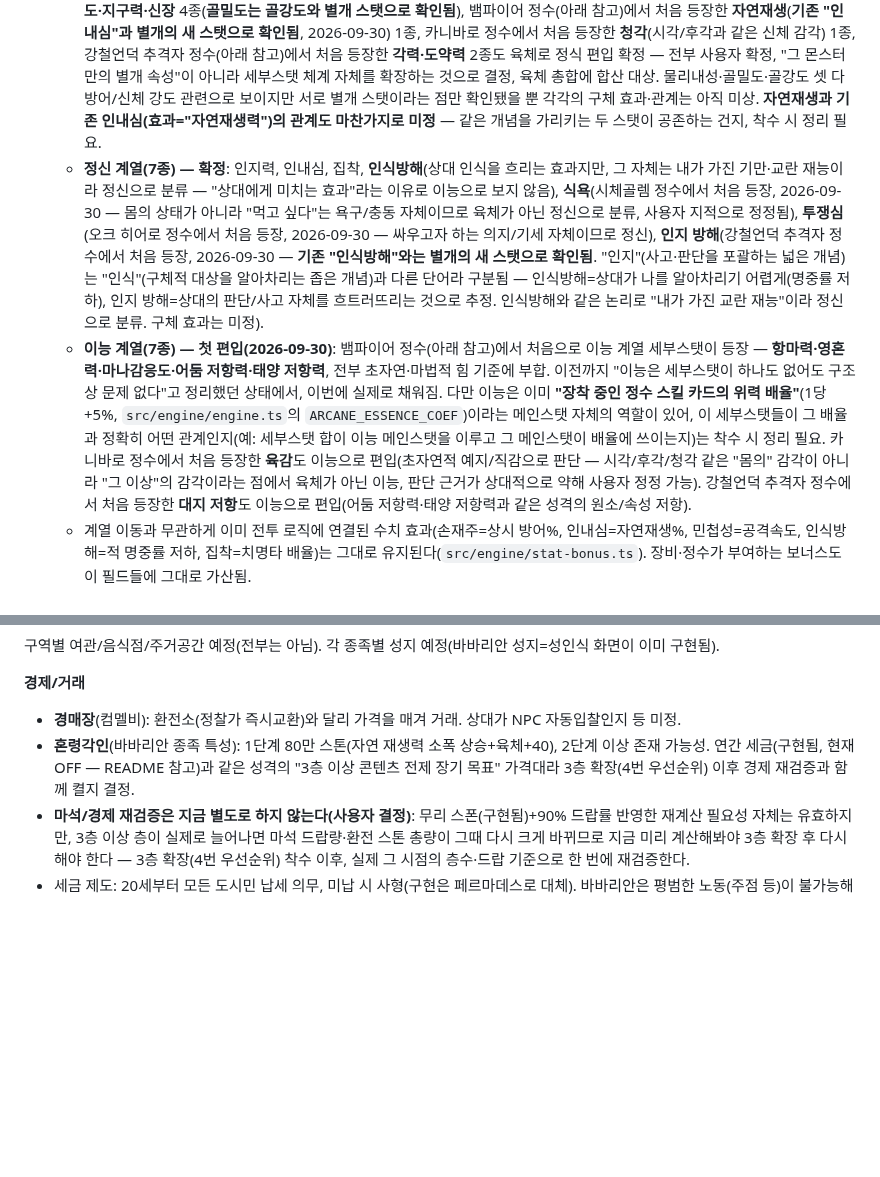
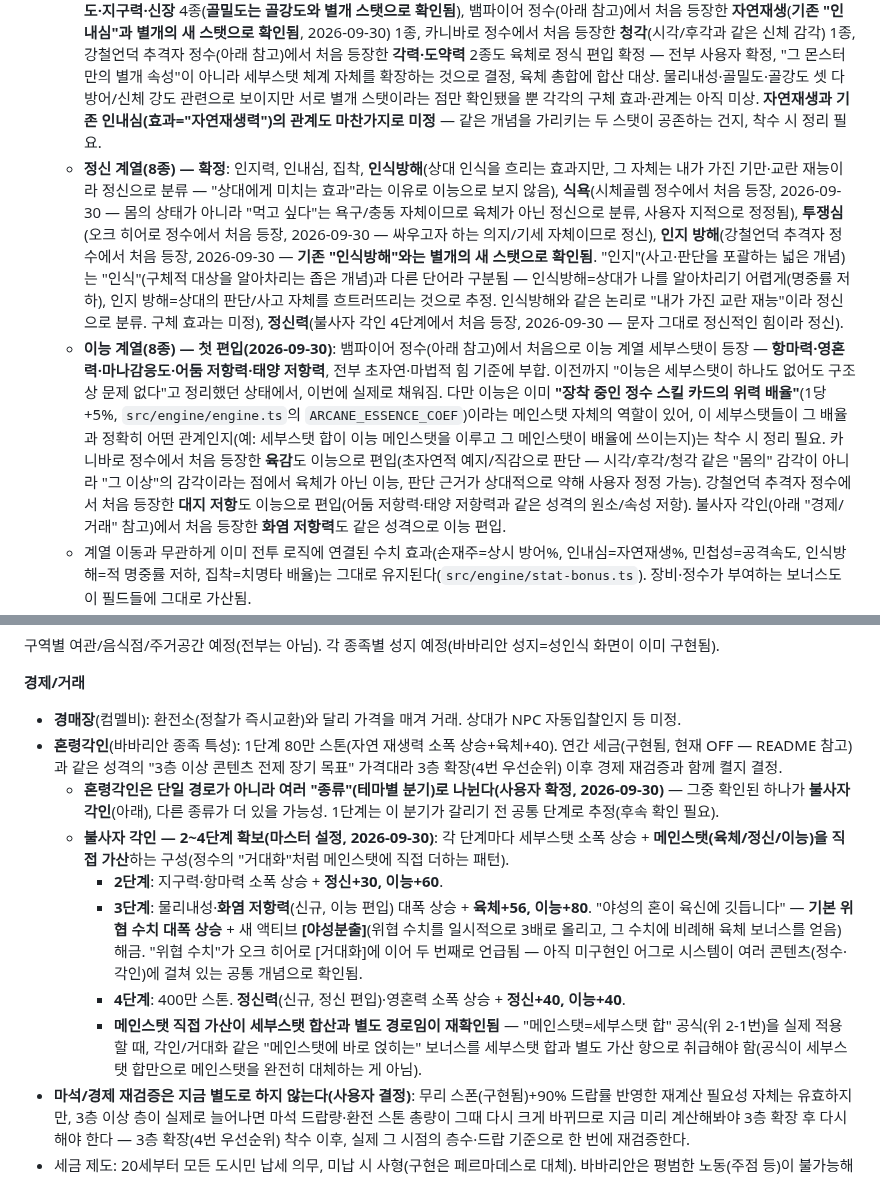
Before and after one commit to xnlrlal/my-new-project, a Markdown page: designnotes.md, 2 parts joined by grey strips. GitHub-like rendering; blank space fills up the shorter version.

Commit message:
docs: 불사자 각인(혼령각인 분기) 2~4단계 기록
혼령각인이 단일 경로가 아니라 여러 테마 분기로 나뉜다는 구조를
확인하고 불사자 각인 2~4단계 데이터를 기록. 화염 저항력(이능)/
정신력(정신) 편입(세부스탯 36종). 메인스탯 직접 가산이 세부스탯
합산과 별도 경로임을 명시하고, 위협 수치가 두 번째로 언급된
공통 개념임을 기록.

Co-Authored-By: Claude Sonnet 5 <noreply@anthropic.com>
Claude-Session: https://claude.ai/code/session_01DauXoWXJ3417RoAS19x4dZ

```diff
--- a/designnotes.md
+++ b/designnotes.md
@@ -50,6 +50,6 @@
     - **정신** = 마음·의지·인지와 관련
     - **이능** = 초자연·마법적 힘과 관련
   - **육체 계열(20종) — 5종 정의 유지 + 15종 편입**: 근력(소지 가능 중량·물리 공격력 보정), 유연성(회피율·치명타율 소폭 증가), 시각(원거리 무기 사정거리+가시 범위, 2D 전환 전까지 미구현), 후각(관련 이능이 있을 시 그 계수, 아직 해당 이능 없어 미구현), 명중률(명중 판정) — 기존 5종 그대로. 여기에 **손재주·민첩성·독내성 3종이 위 기준에 따라 정신/이능에서 육체로 재분류 편입**(손재주=손의 물리적 정교함, 민첩성=몸의 반응속도·동작, 독내성=몸의 저항력). 추가로 시체골렘 정수에서 처음 등장한 **고통내성·골강도·체중·물리내성**(물리내성은 골강도와 별개 스탯으로 확인됨) 4종, 본 나이트 정수에서 처음 등장한 **절삭력·골밀도·지구력·신장** 4종(**골밀도는 골강도와 별개 스탯으로 확인됨**), 뱀파이어 정수(아래 참고)에서 처음 등장한 **자연재생**(**기존 "인내심"과 별개의 새 스탯으로 확인됨**, 2026-09-30) 1종, 카니바로 정수에서 처음 등장한 **청각**(시각/후각과 같은 신체 감각) 1종, 강철언덕 추격자 정수(아래 참고)에서 처음 등장한 **각력·도약력** 2종도 육체로 정식 편입 확정 — 전부 사용자 확정, "그 몬스터만의 별개 속성"이 아니라 세부스탯 체계 자체를 확장하는 것으로 결정, 육체 총합에 합산 대상. 물리내성·골밀도·골강도 셋 다 방어/신체 강도 관련으로 보이지만 서로 별개 스탯이라는 점만 확인됐을 뿐 각각의 구체 효과·관계는 아직 미상. **자연재생과 기존 인내심(효과="자연재생력")의 관계도 마찬가지로 미정** — 같은 개념을 가리키는 두 스탯이 공존하는 건지, 착수 시 정리 필요.
-  - **정신 계열(7종) — 확정**: 인지력, 인내심, 집착, **인식방해**(상대 인식을 흐리는 효과지만, 그 자체는 내가 가진 기만·교란 재능이라 정신으로 분류 — "상대에게 미치는 효과"라는 이유로 이능으로 보지 않음), **식욕**(시체골렘 정수에서 처음 등장, 2026-09-30 — 몸의 상태가 아니라 "먹고 싶다"는 욕구/충동 자체이므로 육체가 아닌 정신으로 분류, 사용자 지적으로 정정됨), **투쟁심**(오크 히어로 정수에서 처음 등장, 2026-09-30 — 싸우고자 하는 의지/기세 자체이므로 정신), **인지 방해**(강철언덕 추격자 정수에서 처음 등장, 2026-09-30 — **기존 "인식방해"와는 별개의 새 스탯으로 확인됨**. "인지"(사고·판단을 포괄하는 넓은 개념)는 "인식"(구체적 대상을 알아차리는 좁은 개념)과 다른 단어라 구분됨 — 인식방해=상대가 나를 알아차리기 어렵게(명중률 저하), 인지 방해=상대의 판단/사고 자체를 흐트러뜨리는 것으로 추정. 인식방해와 같은 논리로 "내가 가진 교란 재능"이라 정신으로 분류. 구체 효과는 미정).
-  - **이능 계열(7종) — 첫 편입(2026-09-30)**: 뱀파이어 정수(아래 참고)에서 처음으로 이능 계열 세부스탯이 등장 — **항마력·영혼력·마나감응도·어둠 저항력·태양 저항력**, 전부 초자연·마법적 힘 기준에 부합. 이전까지 "이능은 세부스탯이 하나도 없어도 구조상 문제 없다"고 정리했던 상태에서, 이번에 실제로 채워짐. 다만 이능은 이미 **"장착 중인 정수 스킬 카드의 위력 배율"**(1당 +5%, `src/engine/engine.ts`의 `ARCANE_ESSENCE_COEF`)이라는 메인스탯 자체의 역할이 있어, 이 세부스탯들이 그 배율과 정확히 어떤 관계인지(예: 세부스탯 합이 이능 메인스탯을 이루고 그 메인스탯이 배율에 쓰이는지)는 착수 시 정리 필요. 카니바로 정수에서 처음 등장한 **육감**도 이능으로 편입(초자연적 예지/직감으로 판단 — 시각/후각/청각 같은 "몸의" 감각이 아니라 "그 이상"의 감각이라는 점에서 육체가 아닌 이능, 판단 근거가 상대적으로 약해 사용자 정정 가능). 강철언덕 추격자 정수에서 처음 등장한 **대지 저항**도 이능으로 편입(어둠 저항력·태양 저항력과 같은 성격의 원소/속성 저항).
+  - **정신 계열(8종) — 확정**: 인지력, 인내심, 집착, **인식방해**(상대 인식을 흐리는 효과지만, 그 자체는 내가 가진 기만·교란 재능이라 정신으로 분류 — "상대에게 미치는 효과"라는 이유로 이능으로 보지 않음), **식욕**(시체골렘 정수에서 처음 등장, 2026-09-30 — 몸의 상태가 아니라 "먹고 싶다"는 욕구/충동 자체이므로 육체가 아닌 정신으로 분류, 사용자 지적으로 정정됨), **투쟁심**(오크 히어로 정수에서 처음 등장, 2026-09-30 — 싸우고자 하는 의지/기세 자체이므로 정신), **인지 방해**(강철언덕 추격자 정수에서 처음 등장, 2026-09-30 — **기존 "인식방해"와는 별개의 새 스탯으로 확인됨**. "인지"(사고·판단을 포괄하는 넓은 개념)는 "인식"(구체적 대상을 알아차리는 좁은 개념)과 다른 단어라 구분됨 — 인식방해=상대가 나를 알아차리기 어렵게(명중률 저하), 인지 방해=상대의 판단/사고 자체를 흐트러뜨리는 것으로 추정. 인식방해와 같은 논리로 "내가 가진 교란 재능"이라 정신으로 분류. 구체 효과는 미정), **정신력**(불사자 각인 4단계에서 처음 등장, 2026-09-30 — 문자 그대로 정신적인 힘이라 정신).
+  - **이능 계열(8종) — 첫 편입(2026-09-30)**: 뱀파이어 정수(아래 참고)에서 처음으로 이능 계열 세부스탯이 등장 — **항마력·영혼력·마나감응도·어둠 저항력·태양 저항력**, 전부 초자연·마법적 힘 기준에 부합. 이전까지 "이능은 세부스탯이 하나도 없어도 구조상 문제 없다"고 정리했던 상태에서, 이번에 실제로 채워짐. 다만 이능은 이미 **"장착 중인 정수 스킬 카드의 위력 배율"**(1당 +5%, `src/engine/engine.ts`의 `ARCANE_ESSENCE_COEF`)이라는 메인스탯 자체의 역할이 있어, 이 세부스탯들이 그 배율과 정확히 어떤 관계인지(예: 세부스탯 합이 이능 메인스탯을 이루고 그 메인스탯이 배율에 쓰이는지)는 착수 시 정리 필요. 카니바로 정수에서 처음 등장한 **육감**도 이능으로 편입(초자연적 예지/직감으로 판단 — 시각/후각/청각 같은 "몸의" 감각이 아니라 "그 이상"의 감각이라는 점에서 육체가 아닌 이능, 판단 근거가 상대적으로 약해 사용자 정정 가능). 강철언덕 추격자 정수에서 처음 등장한 **대지 저항**도 이능으로 편입(어둠 저항력·태양 저항력과 같은 성격의 원소/속성 저항). 불사자 각인(아래 "경제/거래" 참고)에서 처음 등장한 **화염 저항력**도 같은 성격으로 이능 편입.
   - 계열 이동과 무관하게 이미 전투 로직에 연결된 수치 효과(손재주=상시 방어%, 인내심=자연재생%, 민첩성=공격속도, 인식방해=적 명중률 저하, 집착=치명타 배율)는 그대로 유지된다(`src/engine/stat-bonus.ts`). 장비·정수가 부여하는 보너스도 이 필드들에 그대로 가산됨.
@@ -287,7 +287,13 @@
 
 **경제/거래**
 - **경매장**(컴멜비): 환전소(정찰가 즉시교환)와 달리 가격을 매겨 거래. 상대가 NPC 자동입찰인지 등 미정.
-- **혼령각인**(바바리안 종족 특성): 1단계 80만 스톤(자연 재생력 소폭 상승+육체+40), 2단계 이상 존재 가능성. 연간 세금(구현됨, 현재 OFF — README 참고)과 같은 성격의 "3층 이상 콘텐츠 전제 장기 목표" 가격대라 3층 확장(4번 우선순위) 이후 경제 재검증과 함께 켤지 결정.
+- **혼령각인**(바바리안 종족 특성): 1단계 80만 스톤(자연 재생력 소폭 상승+육체+40). 연간 세금(구현됨, 현재 OFF — README 참고)과 같은 성격의 "3층 이상 콘텐츠 전제 장기 목표" 가격대라 3층 확장(4번 우선순위) 이후 경제 재검증과 함께 켤지 결정.
+  - **혼령각인은 단일 경로가 아니라 여러 "종류"(테마별 분기)로 나뉜다(사용자 확정, 2026-09-30)** — 그중 확인된 하나가 **불사자 각인**(아래), 다른 종류가 더 있을 가능성. 1단계는 이 분기가 갈리기 전 공통 단계로 추정(후속 확인 필요).
+  - **불사자 각인 — 2~4단계 확보(마스터 설정, 2026-09-30)**: 각 단계마다 세부스탯 소폭 상승 + **메인스탯(육체/정신/이능)을 직접 가산**하는 구성(정수의 "거대화"처럼 메인스탯에 직접 더하는 패턴).
+    - **2단계**: 지구력·항마력 소폭 상승 + **정신+30, 이능+60**.
+    - **3단계**: 물리내성·**화염 저항력**(신규, 이능 편입) 대폭 상승 + **육체+56, 이능+80**. "야성의 혼이 육신에 깃듭니다" — **기본 위협 수치 대폭 상승** + 새 액티브 **[야성분출]**(위협 수치를 일시적으로 3배로 올리고, 그 수치에 비례해 육체 보너스를 얻음) 해금. "위협 수치"가 오크 히어로 [거대화]에 이어 두 번째로 언급됨 — 아직 미구현인 어그로 시스템이 여러 콘텐츠(정수·각인)에 걸쳐 있는 공통 개념으로 확인됨.
+    - **4단계**: 400만 스톤. **정신력**(신규, 정신 편입)·영혼력 소폭 상승 + **정신+40, 이능+40**.
+    - **메인스탯 직접 가산이 세부스탯 합산과 별도 경로임이 재확인됨** — "메인스탯=세부스탯 합" 공식(위 2-1번)을 실제 적용할 때, 각인/거대화 같은 "메인스탯에 바로 얹히는" 보너스를 세부스탯 합과 별도 가산 항으로 취급해야 함(공식이 세부스탯 합만으로 메인스탯을 완전히 대체하는 게 아님).
 - **마석/경제 재검증은 지금 별도로 하지 않는다(사용자 결정)**: 무리 스폰(구현됨)+90% 드랍률 반영한 재계산 필요성 자체는 유효하지만, 3층 이상 층이 실제로 늘어나면 마석 드랍량·환전 스톤 총량이 그때 다시 크게 바뀌므로 지금 미리 계산해봐야 3층 확장 후 다시 해야 한다 — 3층 확장(4번 우선순위) 착수 이후, 실제 그 시점의 층수·드랍 기준으로 한 번에 재검증한다.
 - 세금 제도: 20세부터 모든 도시민 납세 의무, 미납 시 사형(구현은 페르마데스로 대체). 바바리안은 평범한 노동(주점 등)이 불가능해 미궁 소득 의존도가 유독 높음 — 성인식에서 무기를 지급받는 이유와 연결.
 
```
Also changed, not shown: other parts of designnotes.md (+1 -1 lines).
